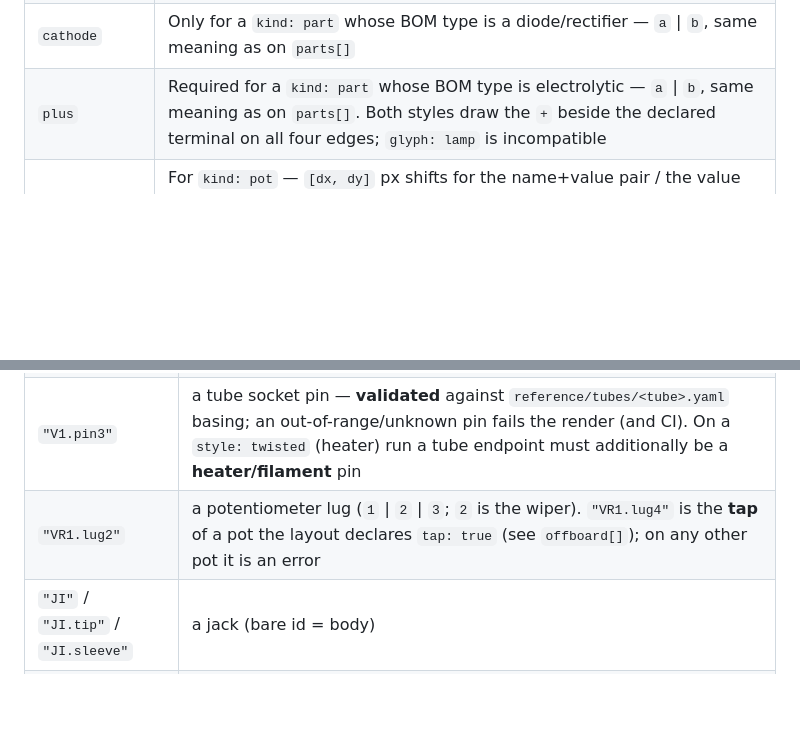
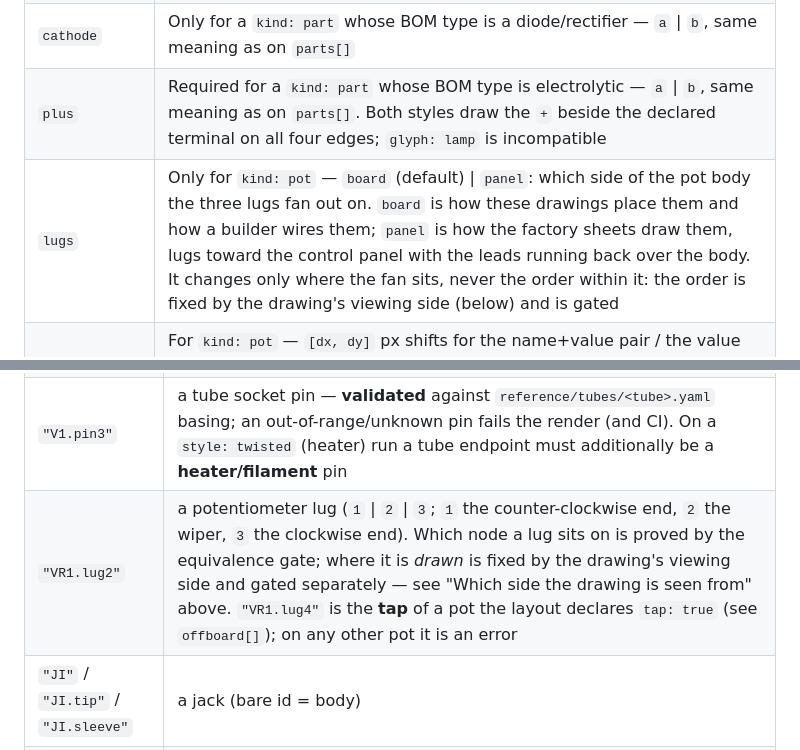
Before and after one commit to TheAnalogMaker/circuit-codex, a Markdown page: docs/layout-schema.md, 2 parts joined by grey strips. Rendered like a GitHub page; blank space fills up the shorter version.

```diff
--- a/docs/layout-schema.md
+++ b/docs/layout-schema.md
@@ -167,6 +167,7 @@ sign and drift-gates `reference/electrolytics.yaml`.
 | `value` | Only meaningful on a **ref-less** item, and only for `kind: part`. Values live in `bom.yaml`, keyed by ref, so a layout and the parts list can never disagree — and that stays true for every part the BOM knows. But the annotation layer draws parts the electrical model does not carry (a negative-feedback resistor stated only as a schematic *text note*, so it has no symbol and therefore no BOM ref), and those had no way to state a value at all: they shipped as blank bodies. A ref'd item ignores this field, so the two can never diverge. The value must be sourced in a comment; the lint fails a ref-less `kind: part` that has neither |
 | `cathode` | Only for a `kind: part` whose BOM type is a diode/rectifier — `a` \| `b`, same meaning as on `parts[]` |
 | `plus` | Required for a `kind: part` whose BOM type is electrolytic — `a` \| `b`, same meaning as on `parts[]`. Both styles draw the `+` beside the declared terminal on all four edges; `glyph: lamp` is incompatible |
+| `lugs` | Only for `kind: pot` — `board` (default) \| `panel`: which side of the pot body the three lugs fan out on. `board` is how these drawings place them and how a builder wires them; `panel` is how the factory sheets draw them, lugs toward the control panel with the leads running back over the body. It changes only where the fan sits, never the order within it: the order is fixed by the drawing's viewing side (below) and is gated |
 | `label_nudge` / `value_nudge` | For `kind: pot` — `[dx, dy]` px shifts for the name+value pair / the value alone, keeping the label's opaque halo. `kind: tube` accepts `label_nudge` too (the socket caption as one piece), for a caption whose whole natural band is occupied by a routed run. Same status as `parts[]`'s nudges: an authored starting point for the automatic placement pass, not the mechanism |
 | `tap` | Only for `kind: pot` — `true` declares a **tapped** potentiometer: a fixed connection into the resistance element brought out as a fourth solder lug, addressed as `VRn.lug4`. Drawn as a fourth pip lettered `T` on the pot's flank (the left flank of a top/bottom-edge pot, the upper flank of a left/right-edge one), never as a member of the 1/2/3 fan, whose order is the part's own. The render refuses `tap: true` on a pot whose `bom.yaml` value states no tap, and refuses `.lug4` on a pot that does not declare one — a tap is a fact about the part, so both the parts list and the layout have to say it. The 6G6-B's Normal-channel Treble control (`350 kΩ, 70 kΩ tap` on the E-FB sheet) is the corpus's one tapped pot; its tap carries the 0.1 µF from the slope foot, and the schematic draws it on the matching four-pin `cx:POT_TAP` symbol |
 
@@ -209,7 +268,7 @@ Every `runs`/`bus` endpoint is one of:
 | `[row, col]` | a bare board eyelet (or a routing point on the ground bus) |
 | `"REF.a"` / `"REF.b"` | a board part's eyelet (`REF` is a `parts[]` ref), **or** a generic 2-lead off-board part's terminal (`REF` is an `offboard` `kind: part` id) |
 | `"V1.pin3"` | a tube socket pin — **validated** against `reference/tubes/<tube>.yaml` basing; an out-of-range/unknown pin fails the render (and CI). On a `style: twisted` (heater) run a tube endpoint must additionally be a **heater/filament** pin |
-| `"VR1.lug2"` | a potentiometer lug (`1` \| `2` \| `3`; `2` is the wiper). `"VR1.lug4"` is the **tap** of a pot the layout declares `tap: true` (see `offboard[]`); on any other pot it is an error |
+| `"VR1.lug2"` | a potentiometer lug (`1` \| `2` \| `3`; `1` the counter-clockwise end, `2` the wiper, `3` the clockwise end). Which node a lug sits on is proved by the equivalence gate; where it is *drawn* is fixed by the drawing's viewing side and gated separately — see "Which side the drawing is seen from" above. `"VR1.lug4"` is the **tap** of a pot the layout declares `tap: true` (see `offboard[]`); on any other pot it is an error |
 | `"JI"` / `"JI.tip"` / `"JI.sleeve"` | a jack (bare id = body) |
 | `"T2.green"` | a transformer / choke lead by colour name — each distinct colour gets its own stacked, colour-matched pigtail on the board-facing edge |
 
```
Also changed, not shown: other parts of docs/layout-schema.md (+58 -0 lines), AGENTS.md (+6 -0 lines), docs/REVIEW.md (+1 -0 lines).
